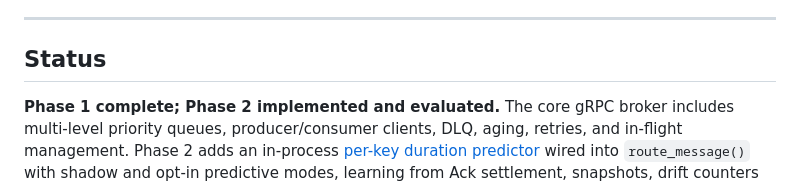
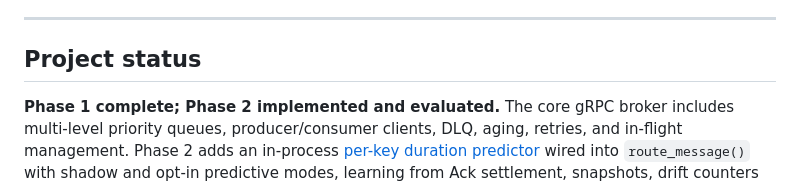
Before and after one commit to divyanshusingh2903/predictive-multi-level-message-queue, a Markdown page: README.md, the part around the change. Drawn GitHub-style.

Commit message:
docs: clarify project status heading in readme

```diff
--- a/README.md
+++ b/README.md
@@ -15,7 +15,7 @@ A research messaging system that predicts each message's processing time by **st
 
 ---
 
-## Status
+## Project status
 
 **Phase 1 complete; Phase 2 implemented and evaluated.** The core gRPC broker includes multi-level priority queues, producer/consumer clients, DLQ, aging, retries, and in-flight management. Phase 2 adds an in-process [per-key duration predictor](docs/duration-predictor.md) wired into `route_message()` with shadow and opt-in predictive modes, learning from Ack settlement, snapshots, drift counters and a [standalone config file](docs/configuration.md), plus [versioned ingress features](analysis/README.md) and [bounded persistent feedback](docs/feedback.md). **Default routing stays static.**
 
```
